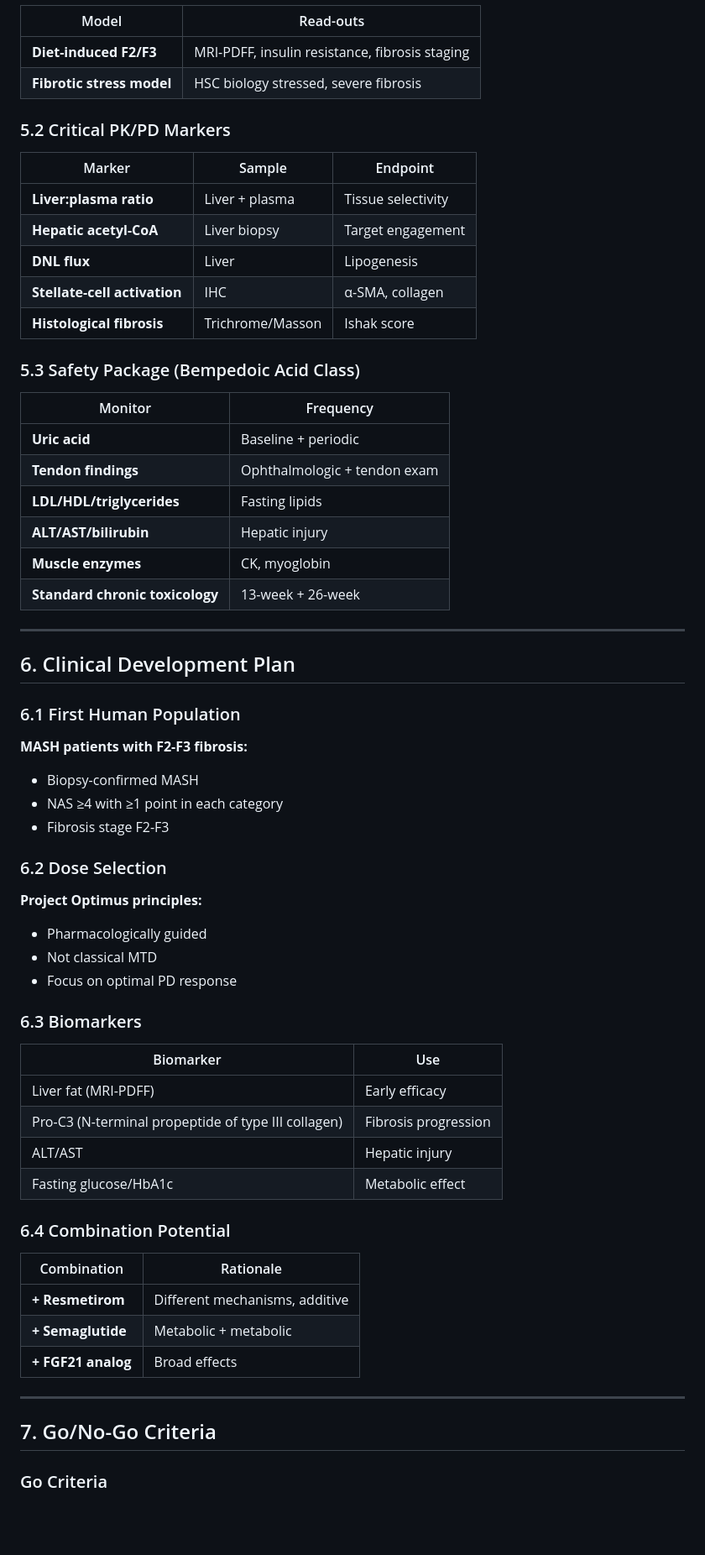
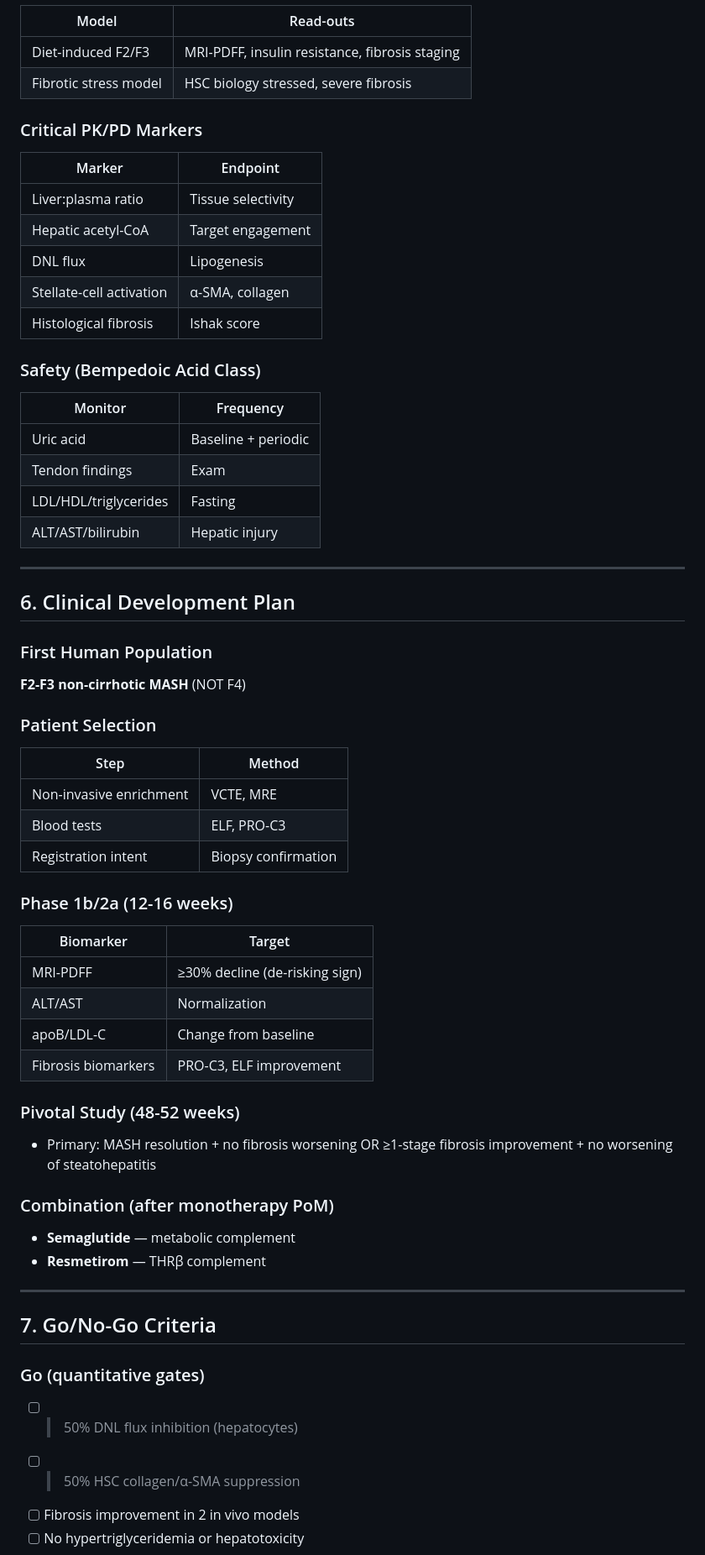
Before and after one commit to ohbryt/arp-v24, a Markdown page: ACLY_ACSS2_DEVELOPMENT_PLAN_2026.md, the part around one of its changes. Shown at 84% size. Drawn GitHub-style; blank space fills up the shorter version.

```diff
--- a/ACLY_ACSS2_DEVELOPMENT_PLAN_2026.md
+++ b/ACLY_ACSS2_DEVELOPMENT_PLAN_2026.md
@@ -173,67 +116,61 @@ Deuterated water → DNL rate measurement
 | Model | Read-outs |
 |-------|-----------|
-| **Diet-induced F2/F3** | MRI-PDFF, insulin resistance, fibrosis staging |
-| **Fibrotic stress model** | HSC biology stressed, severe fibrosis |
+| Diet-induced F2/F3 | MRI-PDFF, insulin resistance, fibrosis staging |
+| Fibrotic stress model | HSC biology stressed, severe fibrosis |
 
-### 5.2 Critical PK/PD Markers
+### Critical PK/PD Markers
+| Marker | Endpoint |
+|--------|----------|
+| Liver:plasma ratio | Tissue selectivity |
+| Hepatic acetyl-CoA | Target engagement |
+| DNL flux | Lipogenesis |
+| Stellate-cell activation | α-SMA, collagen |
+| Histological fibrosis | Ishak score |
 
-| Marker | Sample | Endpoint |
-|--------|--------|----------|
-| **Liver:plasma ratio** | Liver + plasma | Tissue selectivity |
-| **Hepatic acetyl-CoA** | Liver biopsy | Target engagement |
-| **DNL flux** | Liver | Lipogenesis |
-| **Stellate-cell activation** | IHC | α-SMA, collagen |
-| **Histological fibrosis** | Trichrome/Masson | Ishak score |
-
-### 5.3 Safety Package (Bempedoic Acid Class)
-
+### Safety (Bempedoic Acid Class)
 | Monitor | Frequency |
 |--------|-----------|
-| **Uric acid** | Baseline + periodic |
-| **Tendon findings** | Ophthalmologic + tendon exam |
-| **LDL/HDL/triglycerides** | Fasting lipids |
-| **ALT/AST/bilirubin** | Hepatic injury |
-| **Muscle enzymes** | CK, myoglobin |
-| **Standard chronic toxicology** | 13-week + 26-week |
+| Uric acid | Baseline + periodic |
+| Tendon findings | Exam |
+| LDL/HDL/triglycerides | Fasting |
+| ALT/AST/bilirubin | Hepatic injury |
 
 ---
 
 ## 6. Clinical Development Plan
 
-### 6.1 First Human Population
+### First Human Population
+**F2-F3 non-cirrhotic MASH** (NOT F4)
 
-**MASH patients with F2-F3 fibrosis:**
-- Biopsy-confirmed MASH
-- NAS ≥4 with ≥1 point in each category
-- Fibrosis stage F2-F3
+### Patient Selection
+| Step | Method |
+|------|--------|
+| Non-invasive enrichment | VCTE, MRE |
+| Blood tests | ELF, PRO-C3 |
+| Registration intent | Biopsy confirmation |
 
-### 6.2 Dose Selection
+### Phase 1b/2a (12-16 weeks)
+| Biomarker | Target |
+|-----------|--------|
+| MRI-PDFF | ≥30% decline (de-risking sign) |
+| ALT/AST | Normalization |
+| apoB/LDL-C | Change from baseline |
+| Fibrosis biomarkers | PRO-C3, ELF improvement |
 
-**Project Optimus principles:**
-- Pharmacologically guided
-- Not classical MTD
-- Focus on optimal PD response
+### Pivotal Study (48-52 weeks)
+- Primary: MASH resolution + no fibrosis worsening OR ≥1-stage fibrosis improvement + no worsening of steatohepatitis
 
-### 6.3 Biomarkers
-
-| Biomarker | Use |
-|-----------|-----|
-| Liver fat (MRI-PDFF) | Early efficacy |
-| Pro-C3 (N-terminal propeptide of type III collagen) | Fibrosis progression |
-| ALT/AST | Hepatic injury |
-| Fasting glucose/HbA1c | Metabolic effect |
-
-### 6.4 Combination Potential
-
-| Combination | Rationale |
-|------------|----------|
-| **+ Resmetirom** | Different mechanisms, additive |
-| **+ Semaglutide** | Metabolic + metabolic |
-| **+ FGF21 analog** | Broad effects |
+### Combination (after monotherapy PoM)
+- **Semaglutide** — metabolic complement
+- **Resmetirom** — THRβ complement
 
 ---
 
 ## 7. Go/No-Go Criteria
 
-### Go Criteria
+### Go (quantitative gates)
+- [ ] >50% DNL flux inhibition (hepatocytes)
+- [ ] >50% HSC collagen/α-SMA suppression
+- [ ] Fibrosis improvement in 2 in vivo models
+- [ ] No hypertriglyceridemia or hepatotoxicity
 
```
Also changed, not shown: other parts of ACLY_ACSS2_DEVELOPMENT_PLAN_2026.md (+44 -177 lines).
